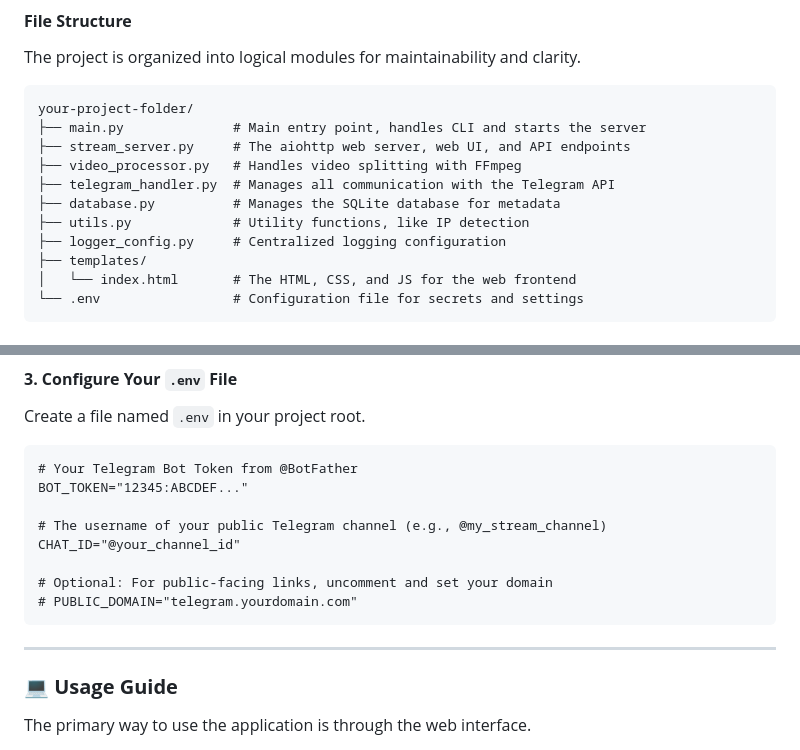
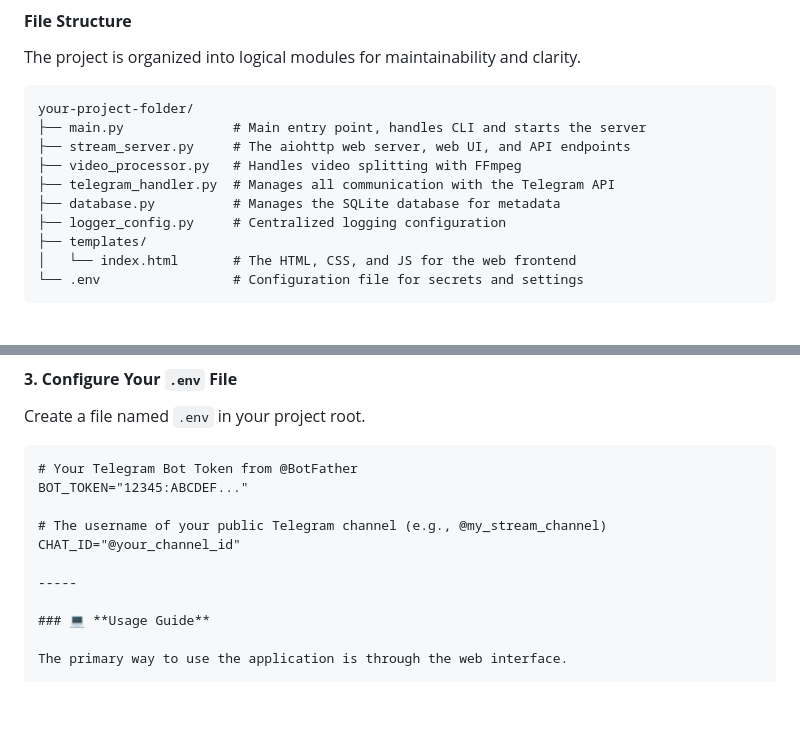
Before and after one commit to pirelike/Telegram-HLS-Streamer, a Markdown page: README.md, 2 parts joined by grey strips. Drawn GitHub-style; blank space fills up the shorter version.

````diff
--- a/README.md
+++ b/README.md
@@ -40,7 +40,6 @@ your-project-folder/
 ├── video_processor.py   # Handles video splitting with FFmpeg
 ├── telegram_handler.py  # Manages all communication with the Telegram API
 ├── database.py          # Manages the SQLite database for metadata
-├── utils.py             # Utility functions, like IP detection
 ├── logger_config.py     # Centralized logging configuration
 ├── templates/
 │   └── index.html       # The HTML, CSS, and JS for the web frontend
@@ -98,10 +97,6 @@ BOT_TOKEN="12345:ABCDEF..."
 # The username of your public Telegram channel (e.g., @my_stream_channel)
 CHAT_ID="@your_channel_id"
 
-# Optional: For public-facing links, uncomment and set your domain
-# PUBLIC_DOMAIN="telegram.yourdomain.com"
-```
-
 -----
 
 ### 💻 **Usage Guide**
````
